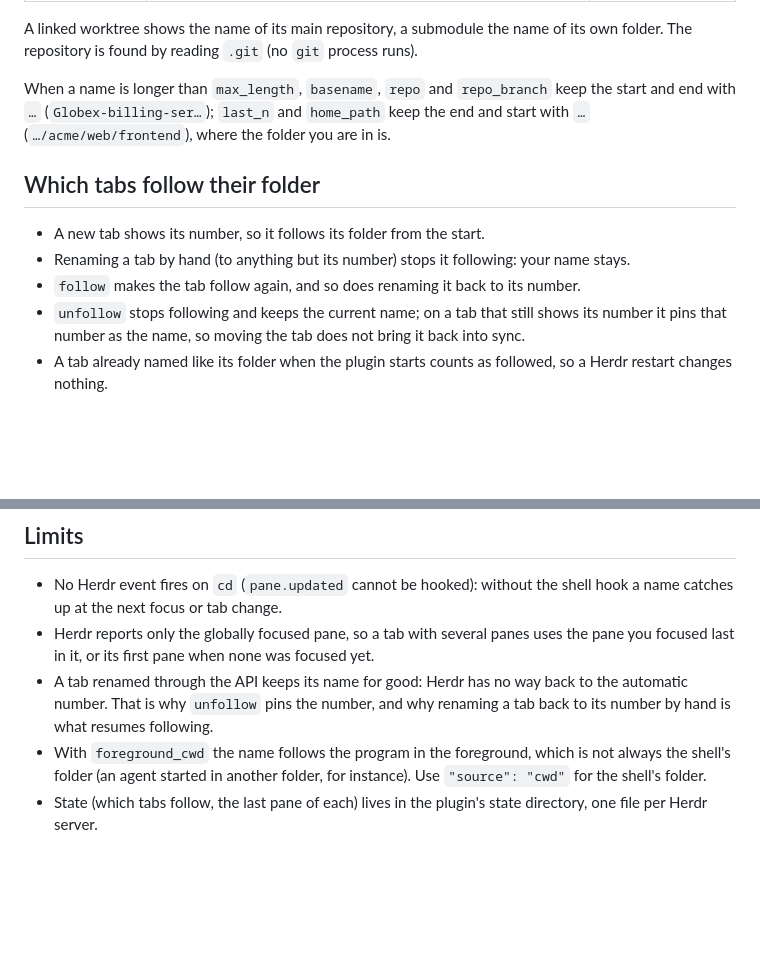
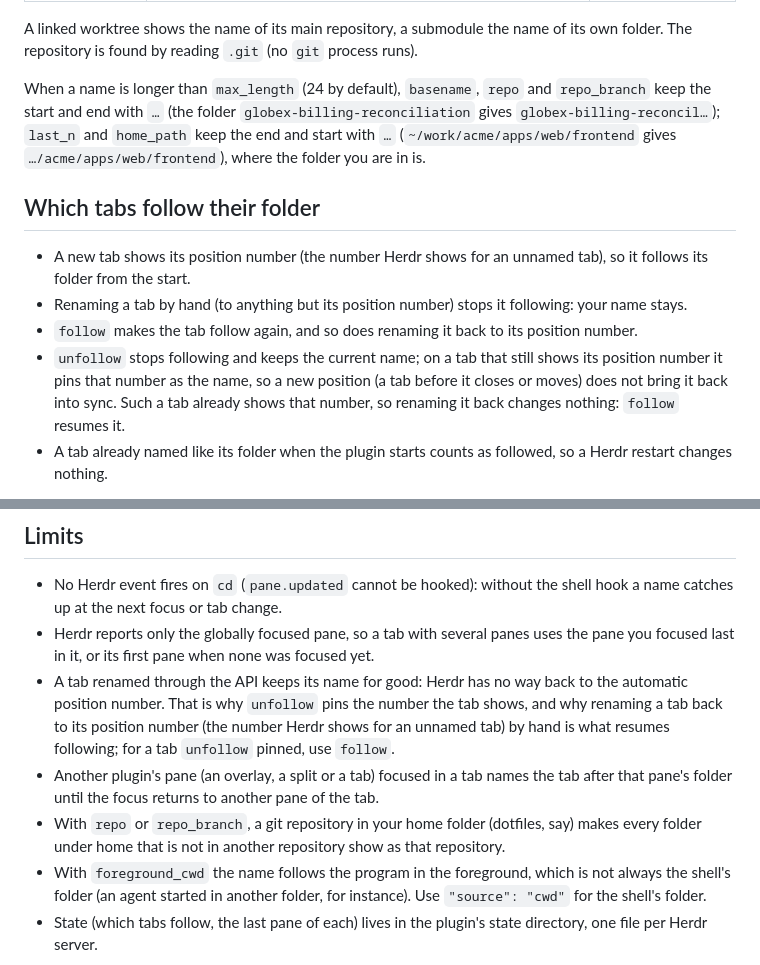
Before and after one commit to MrBogomips/herdr-tools, a Markdown page: auto-tab-name/README.md, 2 parts joined by grey strips. GitHub-like rendering; blank space fills up the shorter version.

```diff
--- a/auto-tab-name/README.md
+++ b/auto-tab-name/README.md
@@ -94,17 +97,21 @@ For `~/tools/initech/sort`, inside the repository `initech` on branch `main`:
 A linked worktree shows the name of its main repository, a submodule the name of its own folder.
 The repository is found by reading `.git` (no `git` process runs).
 
-When a name is longer than `max_length`, `basename`, `repo` and `repo_branch` keep the start and
-end with `…` (`Globex-billing-ser…`); `last_n` and `home_path` keep the end and start with `…`
-(`…/acme/web/frontend`), where the folder you are in is.
+When a name is longer than `max_length` (24 by default), `basename`, `repo` and `repo_branch` keep
+the start and end with `…` (the folder `globex-billing-reconciliation` gives
+`globex-billing-reconcil…`); `last_n` and `home_path` keep the end and start with `…`
+(`~/work/acme/apps/web/frontend` gives `…/acme/apps/web/frontend`), where the folder you are in is.
 
 ## Which tabs follow their folder
 
-- A new tab shows its number, so it follows its folder from the start.
-- Renaming a tab by hand (to anything but its number) stops it following: your name stays.
-- `follow` makes the tab follow again, and so does renaming it back to its number.
-- `unfollow` stops following and keeps the current name; on a tab that still shows its number it
-  pins that number as the name, so moving the tab does not bring it back into sync.
+- A new tab shows its position number (the number Herdr shows for an unnamed tab), so it follows
+  its folder from the start.
+- Renaming a tab by hand (to anything but its position number) stops it following: your name stays.
+- `follow` makes the tab follow again, and so does renaming it back to its position number.
+- `unfollow` stops following and keeps the current name; on a tab that still shows its position
+  number it pins that number as the name, so a new position (a tab before it closes or moves) does
+  not bring it back into sync. Such a tab already shows that number, so renaming it back changes
+  nothing: `follow` resumes it.
 - A tab already named like its folder when the plugin starts counts as followed, so a Herdr restart
   changes nothing.
 
@@ -146,8 +153,13 @@ Both run only inside Herdr (`HERDR_ENV` is set) and in the background.
 - Herdr reports only the globally focused pane, so a tab with several panes uses the pane you
   focused last in it, or its first pane when none was focused yet.
 - A tab renamed through the API keeps its name for good: Herdr has no way back to the automatic
-  number. That is why `unfollow` pins the number, and why renaming a tab back to its number by hand
-  is what resumes following.
+  position number. That is why `unfollow` pins the number the tab shows, and why renaming a tab back
+  to its position number (the number Herdr shows for an unnamed tab) by hand is what resumes
+  following; for a tab `unfollow` pinned, use `follow`.
+- Another plugin's pane (an overlay, a split or a tab) focused in a tab names the tab after that
+  pane's folder until the focus returns to another pane of the tab.
+- With `repo` or `repo_branch`, a git repository in your home folder (dotfiles, say) makes every
+  folder under home that is not in another repository show as that repository.
 - With `foreground_cwd` the name follows the program in the foreground, which is not always the
   shell's folder (an agent started in another folder, for instance). Use `"source": "cwd"` for the
   shell's folder.
```
Also changed, not shown: other parts of auto-tab-name/README.md (+13 -10 lines).
